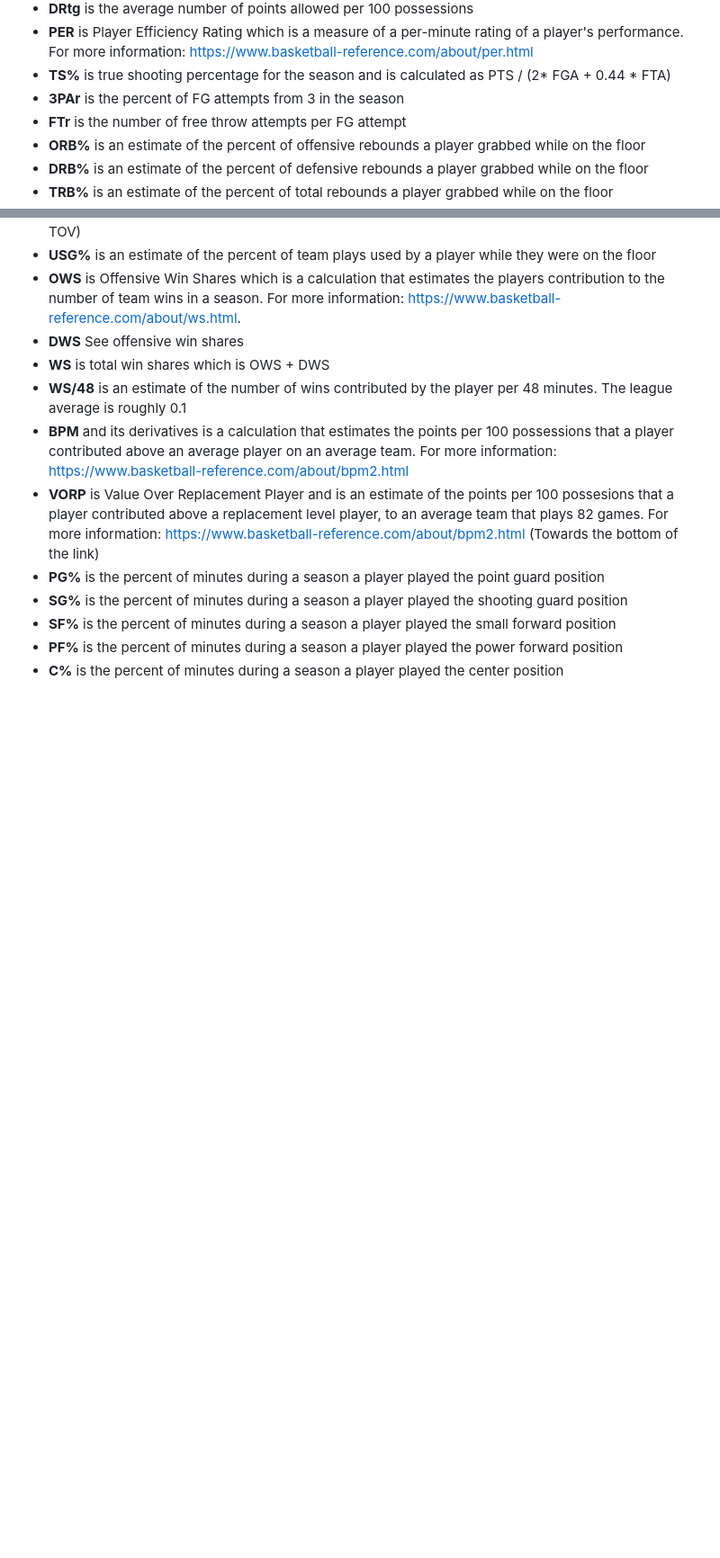
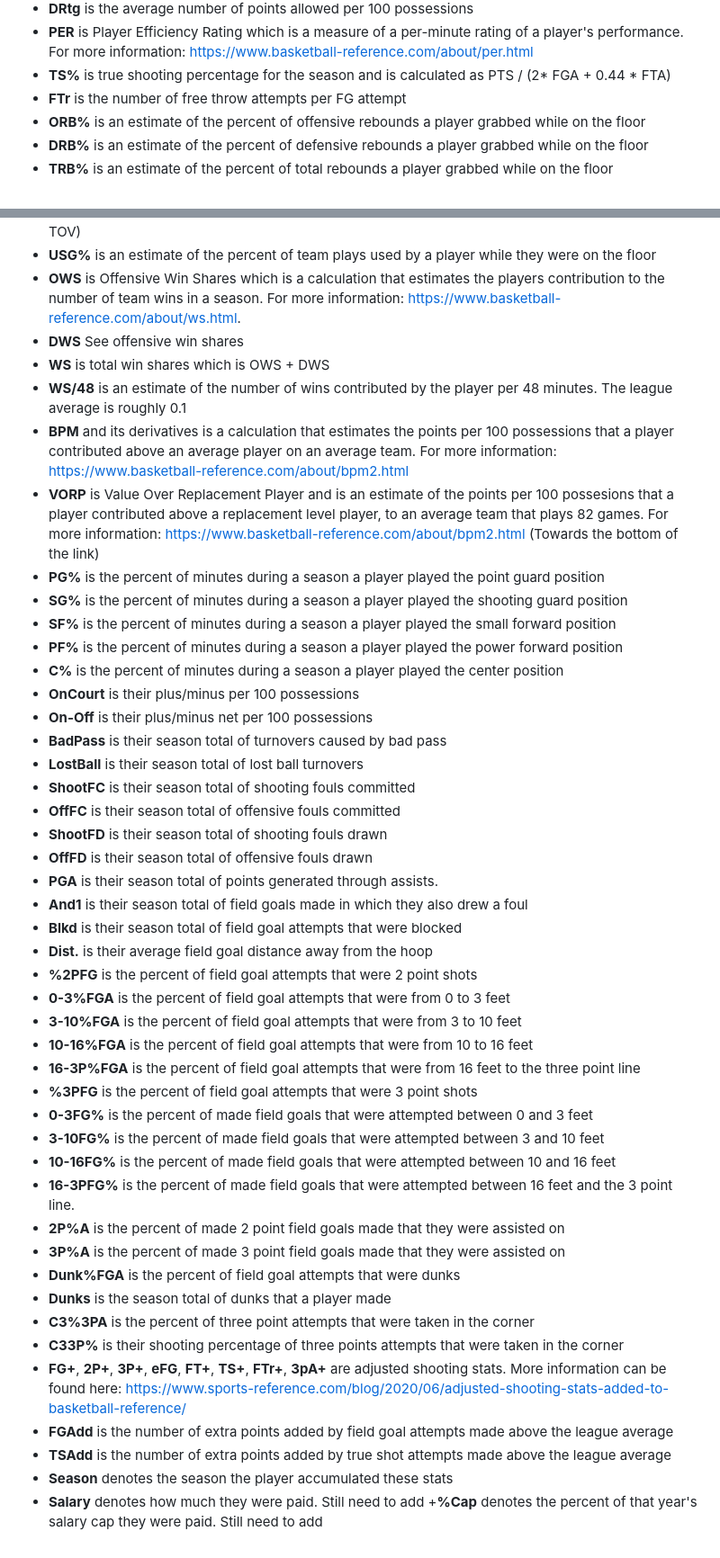
Before and after one commit to ofiore/BasketballClusteringCSE5825, a Markdown page: Glossary.md, 2 parts joined by grey strips. Shown: that part at 90% size. Drawn GitHub-style; blank space fills up the shorter version.

Commit message:
Added almost all terms now

```diff
--- a/Glossary.md
+++ b/Glossary.md
@@ -34,7 +34,6 @@
 + **DRtg** is the average number of points allowed per 100 possessions
 + **PER** is Player Efficiency Rating which is a measure of a per-minute rating of a player's performance.  For more information: https://www.basketball-reference.com/about/per.html
 + **TS%** is true shooting percentage for the season and is calculated as PTS / (2* FGA + 0.44 * FTA)
-+ **3PAr** is the percent of FG attempts from 3 in the season
 + **FTr** is the number of free throw attempts per FG attempt
 + **ORB%** is an estimate of the percent of offensive rebounds a player grabbed while on the floor
 + **DRB%** is an estimate of the percent of defensive rebounds a player grabbed while on the floor
@@ -55,3 +54,38 @@
 + **SF%** is the percent of minutes during a season a player played the small forward position
 + **PF%** is the percent of minutes during a season a player played the power forward position
 + **C%** is the percent of minutes during a season a player played the center position
++ **OnCourt** is their plus/minus per 100 possessions
++ **On-Off** is their plus/minus net per 100 possessions
++ **BadPass** is their season total of turnovers caused by bad pass
++ **LostBall** is their season total of lost ball turnovers
++ **ShootFC** is their season total of shooting fouls committed
++ **OffFC** is their season total of offensive fouls committed
++ **ShootFD** is their season total of shooting fouls drawn
++ **OffFD** is their season total of offensive fouls drawn
++ **PGA** is their season total of points generated through assists.
++ **And1** is their season total of field goals made in which they also drew a foul
++ **Blkd** is their season total of field goal attempts that were blocked
++ **Dist.** is their average field goal distance away from the hoop
++ **%2PFG** is the percent of field goal attempts that were 2 point shots
++ **0-3%FGA** is the percent of field goal attempts that were from 0 to 3 feet
++ **3-10%FGA** is the percent of field goal attempts that were from 3 to 10 feet
++ **10-16%FGA** is the percent of field goal attempts that were from 10 to 16 feet
++ **16-3P%FGA** is the percent of field goal attempts that were from 16 feet to the three point line
++ **%3PFG** is the percent of field goal attempts that were 3 point shots
++ **0-3FG%** is the percent of made field goals that were attempted between 0 and 3 feet
++ **3-10FG%** is the percent of made field goals that were attempted between 3 and 10 feet
++ **10-16FG%** is the percent of made field goals that were attempted between 10 and 16 feet
++ **16-3PFG%** is the percent of made field goals that were attempted between 16 feet and the 3 point line.
++ **2P%A** is the percent of made 2 point field goals made that they were assisted on
++ **3P%A** is the percent of made 3 point field goals made that they were assisted on
++ **Dunk%FGA** is the percent of field goal attempts that were dunks
++ **Dunks** is the season total of dunks that a player made
++ **C3%3PA** is the percent of three point attempts that were taken in the corner
++ **C33P%** is their shooting percentage of three points attempts that were taken in the corner
++ **FG+**, **2P+**, **3P+**, **eFG**, **FT+**, **TS+**, **FTr+**, **3pA+** are
+adjusted shooting stats.  More information can be found here: https://www.sports-reference.com/blog/2020/06/adjusted-shooting-stats-added-to-basketball-reference/
++ **FGAdd** is the number of extra points added by field goal attempts made above the league average
++ **TSAdd** is the number of extra points added by true shot attempts made above the league average
++ **Season** denotes the season the player accumulated these stats
++ **Salary** denotes how much they were paid. Still need to add
++**%Cap** denotes the percent of that year's salary cap they were paid. Still need to add
```
